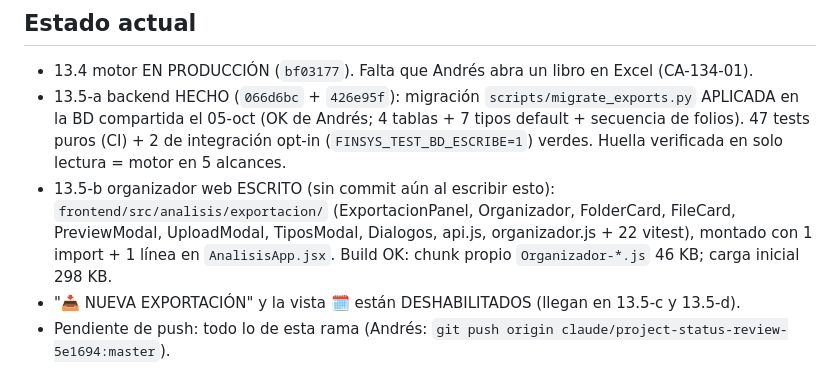
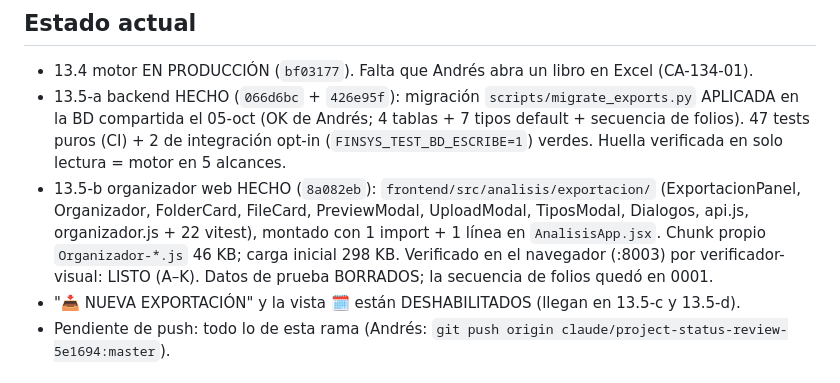
Before and after one commit to julioberne/contabilidadprogram, a Markdown page: docs/frentes/analisis-exportacion.md, the part around the change. GitHub-like rendering.

Commit message:
docs(frente): analisis-exportacion — 13.5-a y 13.5-b hechos y verificados; próximo: 13.5-c nueva exportación
Co-Authored-By: Claude Opus 5.5 <noreply@anthropic.com>

```diff
--- a/docs/frentes/analisis-exportacion.md
+++ b/docs/frentes/analisis-exportacion.md
@@ -11,9 +11,10 @@ Cerrar el último escalón del plan "Mejor que Excel" (B5): submódulo desplegab
 - 13.5-a backend HECHO (`066d6bc` + `426e95f`): migración `scripts/migrate_exports.py` APLICADA en la BD compartida el
   05-oct (OK de Andrés; 4 tablas + 7 tipos default + secuencia de folios). 47 tests puros (CI) + 2 de integración opt-in
   (`FINSYS_TEST_BD_ESCRIBE=1`) verdes. Huella verificada en solo lectura = motor en 5 alcances.
-- 13.5-b organizador web ESCRITO (sin commit aún al escribir esto): `frontend/src/analisis/exportacion/` (ExportacionPanel,
-  Organizador, FolderCard, FileCard, PreviewModal, UploadModal, TiposModal, Dialogos, api.js, organizador.js + 22 vitest),
-  montado con 1 import + 1 línea en `AnalisisApp.jsx`. Build OK: chunk propio `Organizador-*.js` 46 KB; carga inicial 298 KB.
+- 13.5-b organizador web HECHO (`8a082eb`): `frontend/src/analisis/exportacion/` (ExportacionPanel, Organizador,
+  FolderCard, FileCard, PreviewModal, UploadModal, TiposModal, Dialogos, api.js, organizador.js + 22 vitest), montado con
+  1 import + 1 línea en `AnalisisApp.jsx`. Chunk propio `Organizador-*.js` 46 KB; carga inicial 298 KB. Verificado en el
+  navegador (:8003) por verificador-visual: LISTO (A–K). Datos de prueba BORRADOS; la secuencia de folios quedó en 0001.
 - "📥 NUEVA EXPORTACIÓN" y la vista 🗓 están DESHABILITADOS (llegan en 13.5-c y 13.5-d).
 - Pendiente de push: todo lo de esta rama (Andrés: `git push origin claude/project-status-review-5e1694:master`).
 
```
